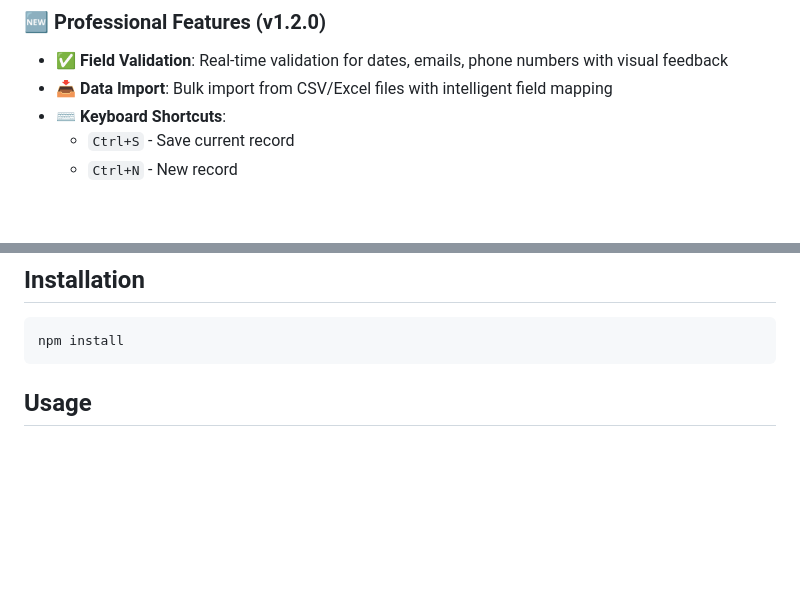
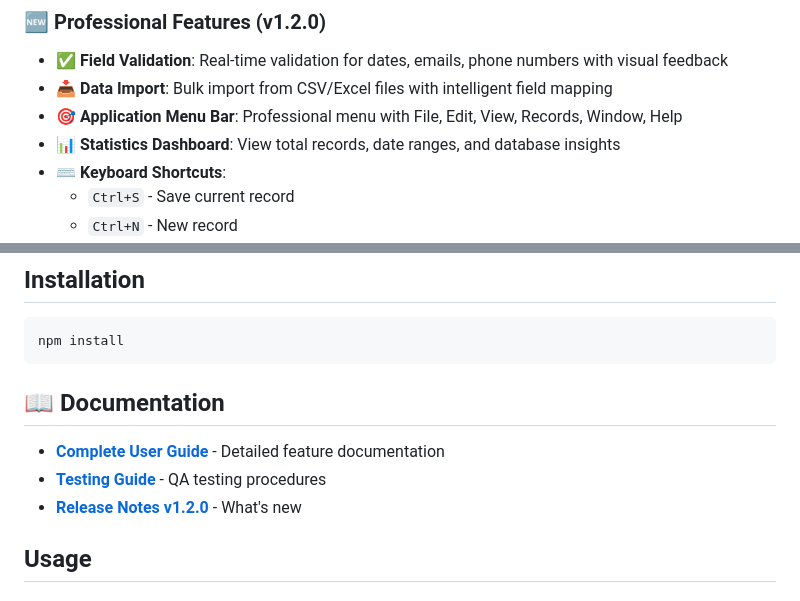
Before and after one commit to Sundarban-Lab/data-entry-app, a Markdown page: README.md, 2 parts joined by grey strips. Rendered like a GitHub page; blank space fills up the shorter version.

````diff
--- a/README.md
+++ b/README.md
@@ -14,6 +14,8 @@ A professional, customizable offline data entry application for managing church
 ### 🆕 Professional Features (v1.2.0)
 - **✅ Field Validation**: Real-time validation for dates, emails, phone numbers with visual feedback
 - **📥 Data Import**: Bulk import from CSV/Excel files with intelligent field mapping
+- **🎯 Application Menu Bar**: Professional menu with File, Edit, View, Records, Window, Help
+- **📊 Statistics Dashboard**: View total records, date ranges, and database insights
 - **⌨️ Keyboard Shortcuts**:
   - `Ctrl+S` - Save current record
   - `Ctrl+N` - New record
@@ -53,6 +55,12 @@ A professional, customizable offline data entry application for managing church
 ```bash
 npm install
 ```
+
+## 📖 Documentation
+
+- **[Complete User Guide](USER_GUIDE.md)** - Detailed feature documentation
+- **[Testing Guide](TESTING.md)** - QA testing procedures
+- **[Release Notes v1.2.0](RELEASE_NOTES_v1.2.0.md)** - What's new
 
 ## Usage
 
````
Also changed, not shown: USER_GUIDE.md (added, +521 -0 lines).
